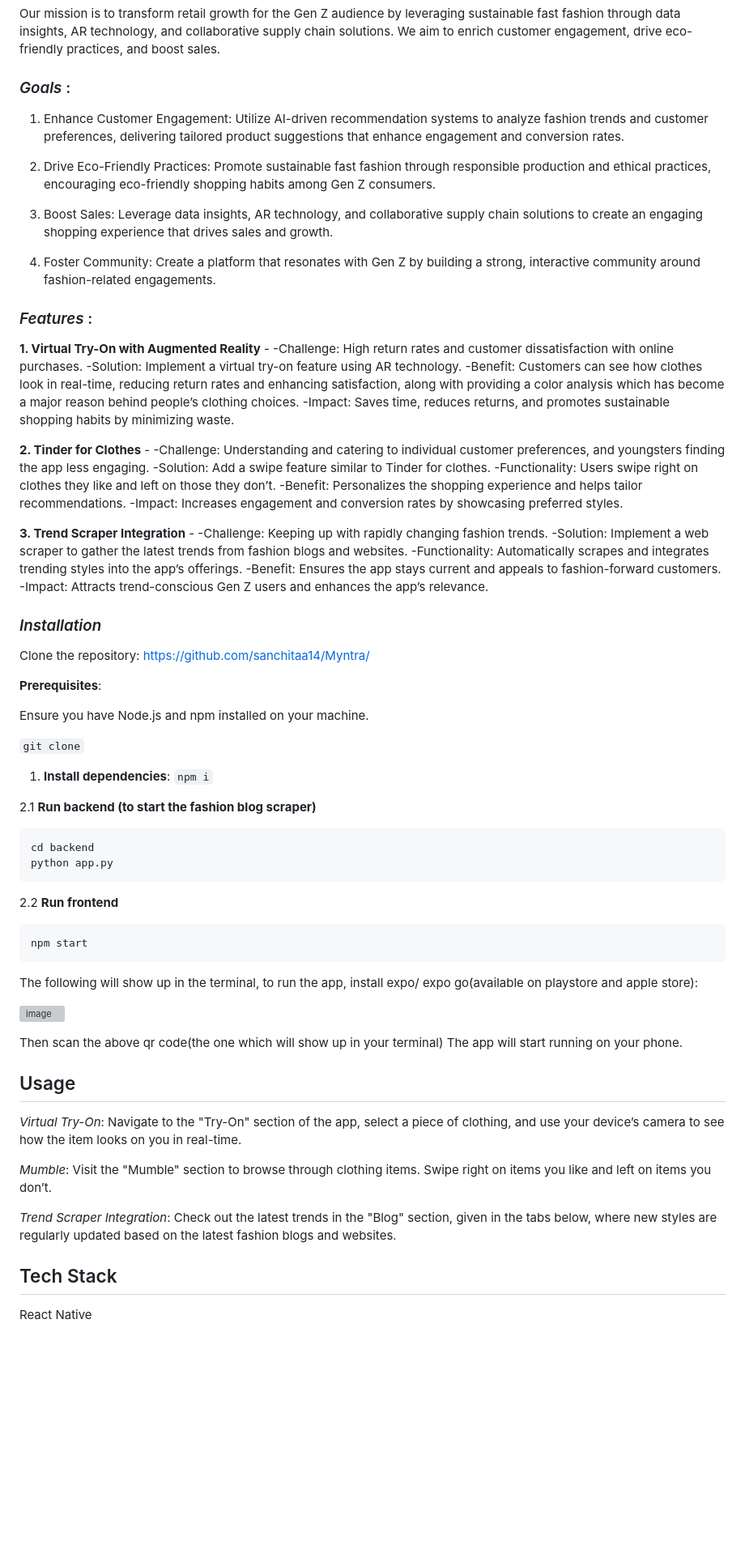
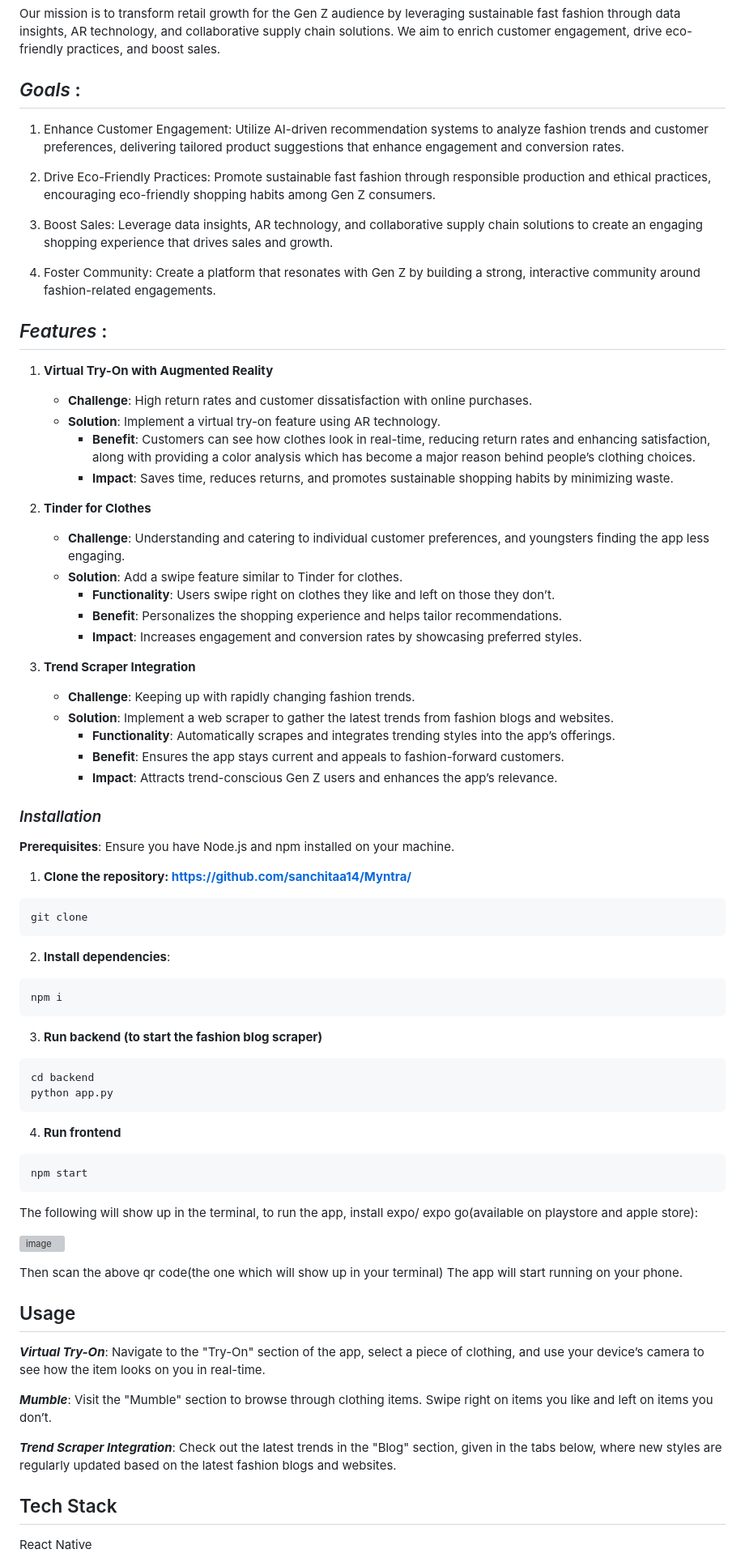
Before and after one commit to sanchitaa14/Myntra, a Markdown page: README.md, the part around the change. Shown: that part at 81% size. Drawn GitHub-style; blank space fills up the shorter version; grey boxes are pictures that could not be loaded.

````diff
--- a/README.md
+++ b/README.md
@@ -9,7 +9,7 @@ Welcome to the Gen Z Fashion Platform! This project aims to revolutionize the re
 ## Mission
 Our mission is to transform retail growth for the Gen Z audience by leveraging sustainable fast fashion through data insights, AR technology, and collaborative supply chain solutions. We aim to enrich customer engagement, drive eco-friendly practices, and boost sales.
 
-### _Goals_ :
+## _Goals_ :
 1. Enhance Customer Engagement: Utilize AI-driven recommendation systems to analyze fashion trends and customer preferences, delivering tailored product suggestions that enhance engagement and conversion rates.
 
 2. Drive Eco-Friendly Practices: Promote sustainable fast fashion through responsible production and ethical practices, encouraging eco-friendly shopping habits among Gen Z consumers.
@@ -18,47 +18,51 @@ Our mission is to transform retail growth for the Gen Z audience by leveraging s
 
 4. Foster Community: Create a platform that resonates with Gen Z by building a strong, interactive community around fashion-related engagements.
 
-### _Features_ :
+## _Features_ :
 
-**1. Virtual Try-On with Augmented Reality** -
--Challenge: High return rates and customer dissatisfaction with online purchases.
--Solution: Implement a virtual try-on feature using AR technology.
-  -Benefit: Customers can see how clothes look in real-time, reducing return rates and enhancing satisfaction, along with providing a color analysis which has become a major reason behind people’s clothing choices.
-  -Impact: Saves time, reduces returns, and promotes sustainable shopping habits by minimizing waste.
+1. **Virtual Try-On with Augmented Reality**
+   - **Challenge**: High return rates and customer dissatisfaction with online purchases.
+   - **Solution**: Implement a virtual try-on feature using AR technology.
+     - **Benefit**: Customers can see how clothes look in real-time, reducing return rates and enhancing satisfaction, along with providing a color analysis which has become a major reason behind people’s clothing choices.
+     - **Impact**: Saves time, reduces returns, and promotes sustainable shopping habits by minimizing waste.
 
-**2. Tinder for Clothes** -
--Challenge: Understanding and catering to individual customer preferences, and youngsters finding the app less engaging.
--Solution: Add a swipe feature similar to Tinder for clothes.
-  -Functionality: Users swipe right on clothes they like and left on those they don’t.
-  -Benefit: Personalizes the shopping experience and helps tailor recommendations.
-  -Impact: Increases engagement and conversion rates by showcasing preferred styles.
+2. **Tinder for Clothes**
+   - **Challenge**: Understanding and catering to individual customer preferences, and youngsters finding the app less engaging.
+   - **Solution**: Add a swipe feature similar to Tinder for clothes.
+     - **Functionality**: Users swipe right on clothes they like and left on those they don’t.
+     - **Benefit**: Personalizes the shopping experience and helps tailor recommendations.
+     - **Impact**: Increases engagement and conversion rates by showcasing preferred styles.
 
-**3. Trend Scraper Integration** -
--Challenge: Keeping up with rapidly changing fashion trends.
--Solution: Implement a web scraper to gather the latest trends from fashion blogs and websites.
-  -Functionality: Automatically scrapes and integrates trending styles into the app’s offerings.
-  -Benefit: Ensures the app stays current and appeals to fashion-forward customers.
-  -Impact: Attracts trend-conscious Gen Z users and enhances the app’s relevance.
+3. **Trend Scraper Integration**
+   - **Challenge**: Keeping up with rapidly changing fashion trends.
+   - **Solution**: Implement a web scraper to gather the latest trends from fashion blogs and websites.
+     - **Functionality**: Automatically scrapes and integrates trending styles into the app’s offerings.
+     - **Benefit**: Ensures the app stays current and appeals to fashion-forward customers.
+     - **Impact**: Attracts trend-conscious Gen Z users and enhances the app’s relevance.
+
 
 ### _Installation_
-Clone the repository: https://github.com/sanchitaa14/Myntra/
 
-**Prerequisites**:
 
-Ensure you have Node.js and npm installed on your machine.
+**Prerequisites**: Ensure you have Node.js and npm installed on your machine.
 
-``` git clone ```
+1. **Clone the repository: https://github.com/sanchitaa14/Myntra/**
+```
+git clone
+```
 
-1. **Install dependencies**:
-``` npm i ```
+2. **Install dependencies**:
+```
+npm i
+```
 
-2.1 **Run backend (to start the fashion blog scraper)**
+3. **Run backend (to start the fashion blog scraper)**
 ```
 cd backend
 python app.py
 ```
 
-2.2 **Run frontend**
+4. **Run frontend**
 
 ```
 npm start
@@ -72,11 +76,11 @@ The app will start running on your phone.
 
 ## Usage
 
-_Virtual Try-On_: Navigate to the "Try-On" section of the app, select a piece of clothing, and use your device’s camera to see how the item looks on you in real-time.
+**_Virtual Try-On_**: Navigate to the "Try-On" section of the app, select a piece of clothing, and use your device’s camera to see how the item looks on you in real-time.
 
-_Mumble_: Visit the "Mumble" section to browse through clothing items. Swipe right on items you like and left on items you don’t.
+**_Mumble_**: Visit the "Mumble" section to browse through clothing items. Swipe right on items you like and left on items you don’t.
 
-_Trend Scraper Integration_: Check out the latest trends in the "Blog" section, given in the tabs below, where new styles are regularly updated based on the latest fashion blogs and websites.
+**_Trend Scraper Integration_**: Check out the latest trends in the "Blog" section, given in the tabs below, where new styles are regularly updated based on the latest fashion blogs and websites.
 
 ## Tech Stack
 React Native
````
